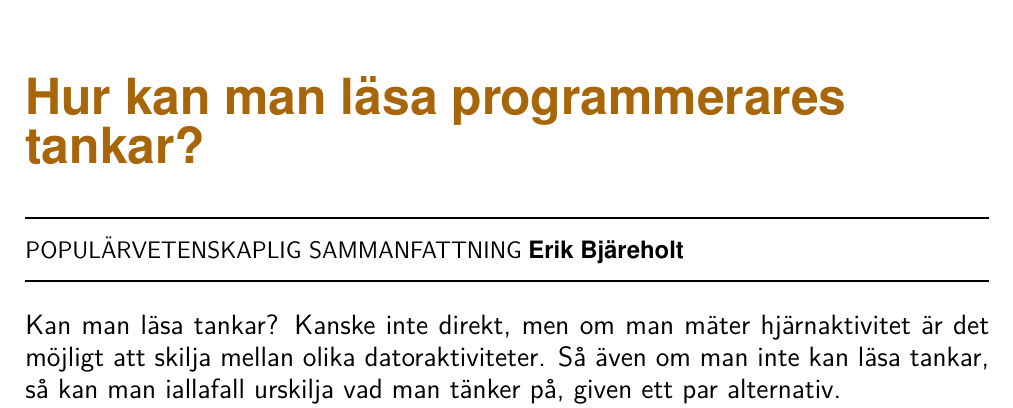
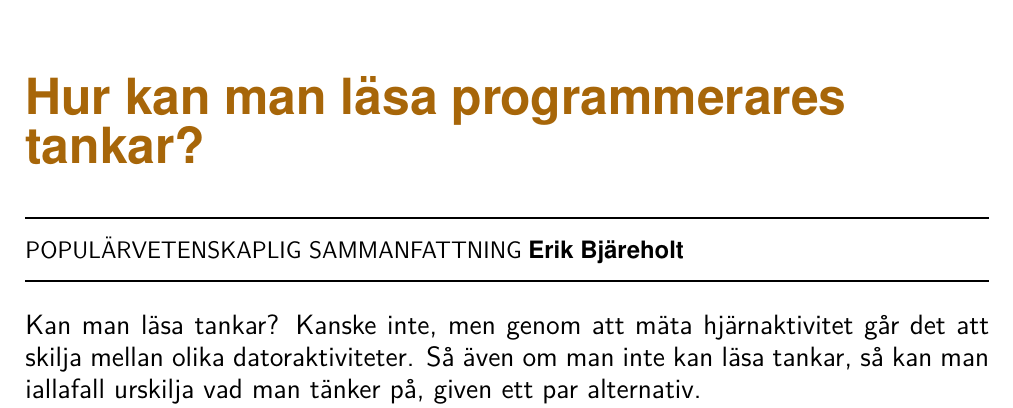
Before and after one commit to ErikBjare/thesis, a LaTeX document (docs/tex/popsci.tex): part of the page, cut so that both start at the same text. Compiled offline with pdfLaTeX.

Commit message:
docs: minor final fix to popsci

```diff
--- a/docs/tex/popsci.tex
+++ b/docs/tex/popsci.tex
@@ -34,7 +34,7 @@
 \begin{document}
 
 % not more than 4 rows!
-\theabstract{Kan man läsa tankar? Kanske inte direkt, men om man mäter hjärnaktivitet är det möjligt att skilja mellan olika datoraktiviteter. Så även om man inte kan läsa tankar, så kan man iallafall urskilja vad man tänker på, given ett par alternativ.} % Till exempel är det möjligt att veta om en programmerare läser kod eller vanlig text.
+\theabstract{Kan man läsa tankar? Kanske inte, men genom att mäta hjärnaktivitet går det att skilja mellan olika datoraktiviteter. Så även om man inte kan läsa tankar, så kan man iallafall urskilja vad man tänker på, given ett par alternativ.} % Till exempel är det möjligt att veta om en programmerare läser kod eller vanlig text.
 
 % När man skriver sammanfattningen är det viktigaste att skriva enkelt och begripligt. Den som inte alls är insatt i ämnet ska kunna förstå vad ditt arbete handlar om. Förklara vad du kommit fram till och, om det går, vad forskningen kan användas till.  Sammanfattning bör vara mellan 1500 och 4000 tecken.
 
```
